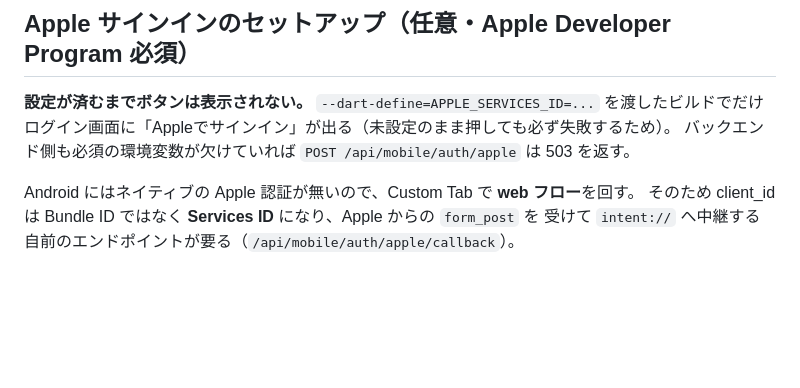
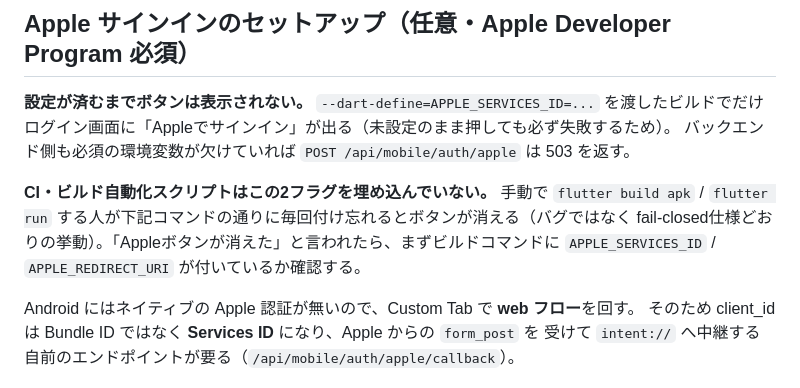
Before and after one commit to graphica-live/live-sidestage, a Markdown page: live-sidestage-mobile/README.md, the part around the change. GitHub-like rendering; blank space fills up the shorter version.

Commit message:
docs: Appleサインインボタン消失時のCI/手動ビルド確認手順を追記
Co-Authored-By: Claude Sonnet 5 <noreply@anthropic.com>

```diff
--- a/live-sidestage-mobile/README.md
+++ b/live-sidestage-mobile/README.md
@@ -42,6 +42,11 @@ Android OAuth クライアントが登録されていないと必ず失敗する
 **設定が済むまでボタンは表示されない。** `--dart-define=APPLE_SERVICES_ID=...` を渡したビルドでだけ
 ログイン画面に「Appleでサインイン」が出る（未設定のまま押しても必ず失敗するため）。
 バックエンド側も必須の環境変数が欠けていれば `POST /api/mobile/auth/apple` は 503 を返す。
+
+**CI・ビルド自動化スクリプトはこの2フラグを埋め込んでいない。** 手動で `flutter build apk` /
+`flutter run` する人が下記コマンドの通りに毎回付け忘れるとボタンが消える（バグではなく
+fail-closed仕様どおりの挙動）。「Appleボタンが消えた」と言われたら、まずビルドコマンドに
+`APPLE_SERVICES_ID` / `APPLE_REDIRECT_URI` が付いているか確認する。
 
 Android にはネイティブの Apple 認証が無いので、Custom Tab で **web フロー**を回す。
 そのため client_id は Bundle ID ではなく **Services ID** になり、Apple からの `form_post` を
```
